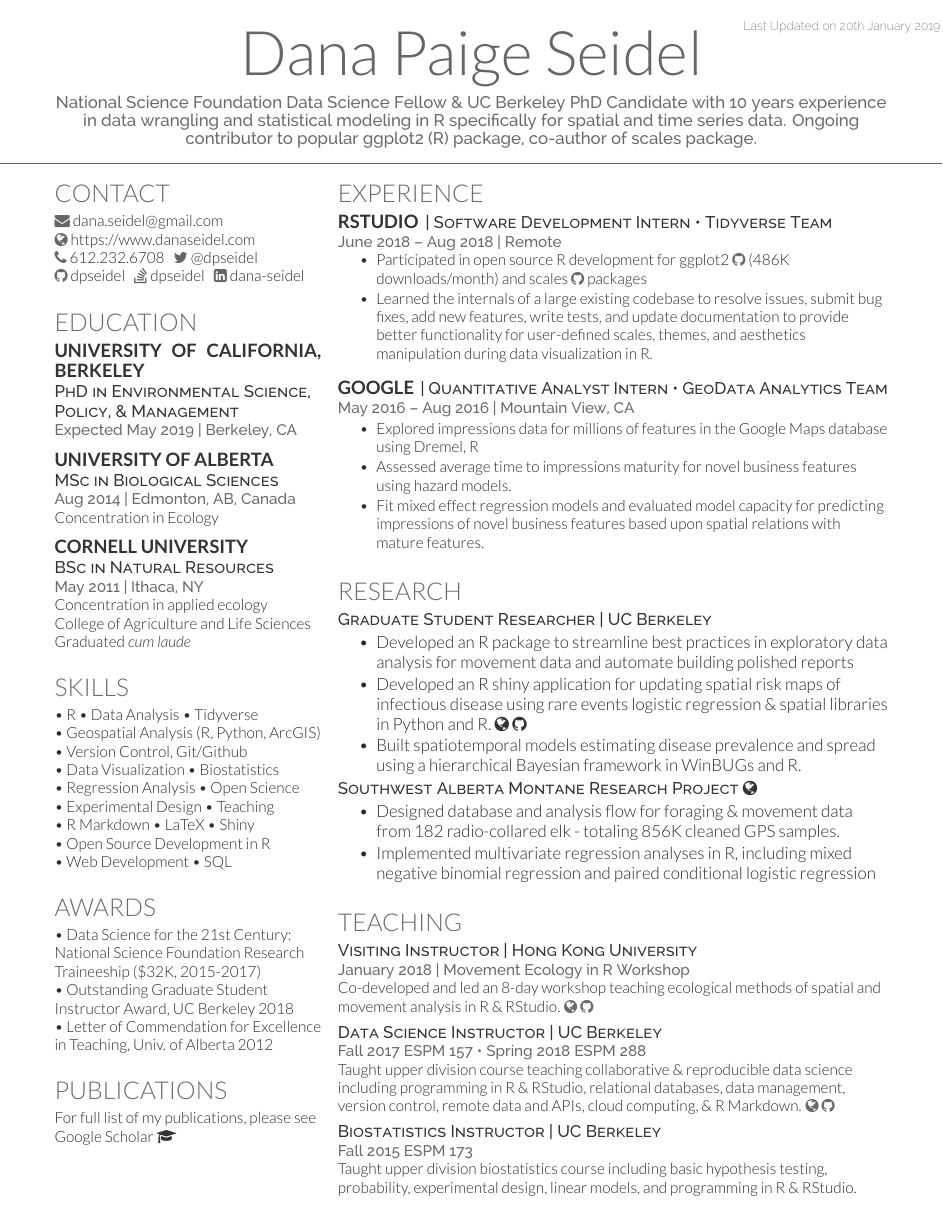
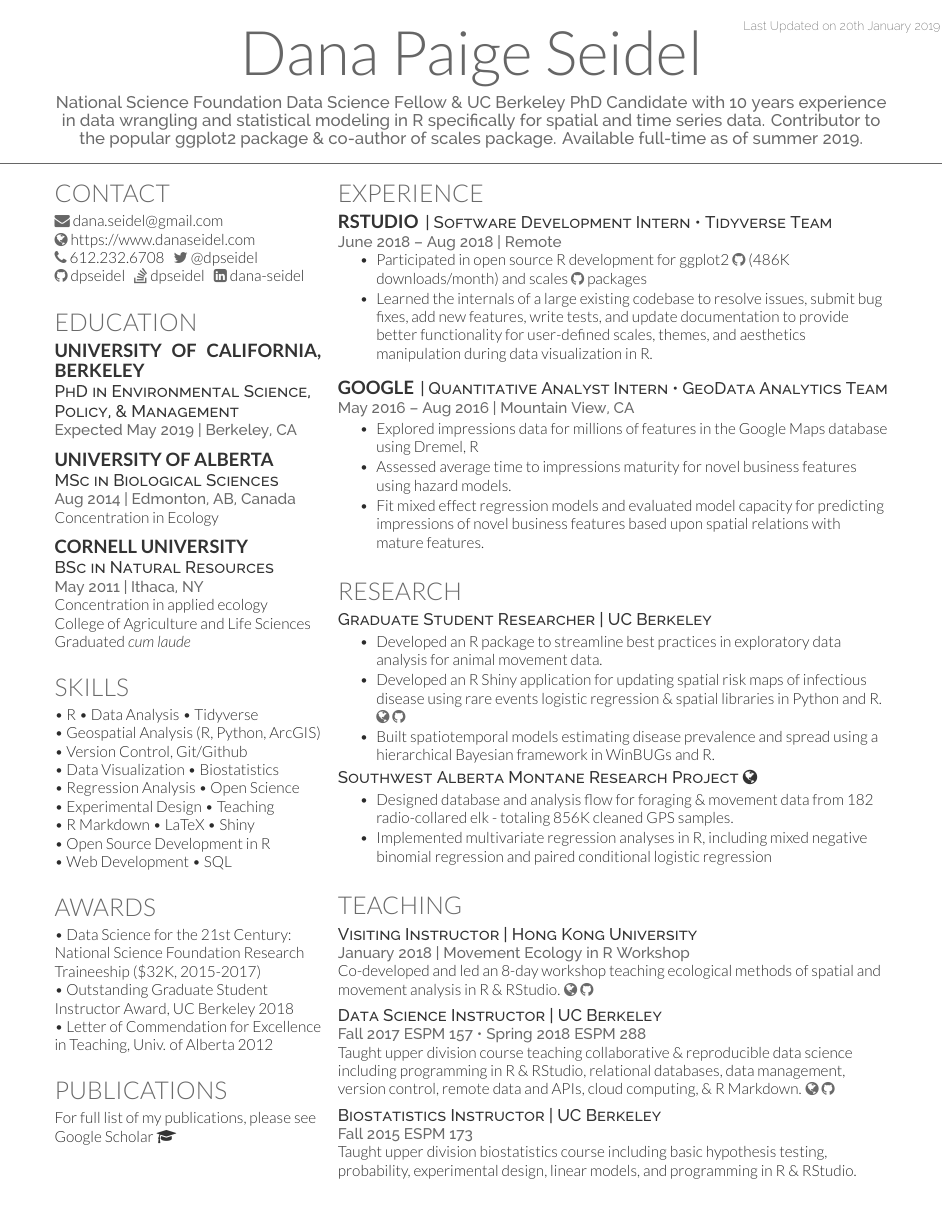
Before and after one commit to dpseidel/resume, a LaTeX CV (main.tex): page 1 of 2 before the commit and the whole page after it. Compiled offline with XeLaTeX.

Commit message:
standardize text size in research section

```diff
--- a/main.tex
+++ b/main.tex
@@ -47,7 +47,7 @@
 %%%%%%%%%%%%%%%%%%%%%%%%%%%%%%%%%%%%%%
 
 \namesection{}{Dana Paige Seidel}{
-National Science Foundation Data Science Fellow \& UC Berkeley PhD Candidate with 10 years experience in data wrangling and statistical modeling in R specifically for spatial and time series data. Ongoing contributor to popular ggplot2 (R) package, co-author of scales package.}
+National Science Foundation Data Science Fellow \& UC Berkeley PhD Candidate with 10 years experience in data wrangling and statistical modeling in R specifically for spatial and time series data. Contributor to the popular ggplot2 package \& co-author of scales package. Available full-time as of summer 2019.}
 
 %%%%%%%%%%%%%%%%%%%%%%%%%%%%%%%%%%%%%%
 %
@@ -163,13 +163,15 @@ For full list of my publications, please see \href{https://scholar.google.com/ci
 \section{Research}
 \descript{Graduate Student Researcher | UC Berkeley % \href{https://ourenvironment.berkeley.edu/people/dana-seidel}{\faGlobe}
 }
+\location{} % adjusts the text size below to match
 \begin{tightemize}
 % \item Combined, cleaned, \& analyzed spatial temporal time series data from 39 collared elephants, 2M cleaned GPS samples.
-\item Developed an R package to streamline best practices in exploratory data analysis for movement data and automate building polished reports
-\item Developed an R shiny application for updating spatial risk maps of infectious disease using rare events logistic regression \& spatial libraries in Python and R. \href{https://fw-habitat-aep.shinyapps.io/ABCWD_Shiny/}{\faGlobe} \href{https://github.com/dpseidel/ABCWD_Shiny}{\faGithub}
+\item Developed an R package to streamline best practices in exploratory data analysis for animal movement data.
+\item Developed an R Shiny application for updating spatial risk maps of infectious disease using rare events logistic regression \& spatial libraries in Python and R. \href{https://fw-habitat-aep.shinyapps.io/ABCWD_Shiny/}{\faGlobe} \href{https://github.com/dpseidel/ABCWD_Shiny}{\faGithub}
 \item Built spatiotemporal models estimating disease prevalence and spread using a hierarchical Bayesian framework in WinBUGs and R.\\
 \end{tightemize}
 \descript{\href{http://www.biology.ualberta.ca/www.montaneelk.com/index.php}{Southwest Alberta Montane Research Project \faGlobe}}
+\location{} % adjusts the text size below to match
 \begin{tightemize}
 \item Designed database and analysis flow for foraging \& movement data from 182 radio-collared elk - totaling 856K cleaned GPS samples.
 \item Implemented multivariate regression analyses in R, including mixed negative binomial regression and paired conditional logistic regression
```
